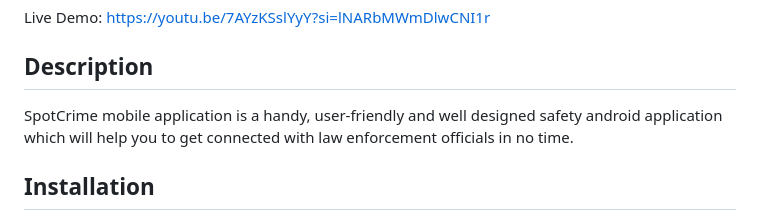
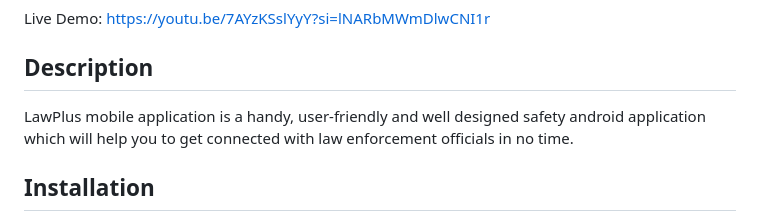
Before and after one commit to darshanrao/Crime-Mapping, a Markdown page: README.md, the part around the change. Rendered like a GitHub page.

```diff
--- a/README.md
+++ b/README.md
@@ -5,7 +5,7 @@ Live Demo: https://youtu.be/7AYzKSslYyY?si=lNARbMWmDlwCNI1r
 
 ## Description
 
-SpotCrime mobile application is a handy, user-friendly and well designed
+LawPlus mobile application is a handy, user-friendly and well designed
 safety android application which will help you to get connected with
 law enforcement officials in no time.
 
```
